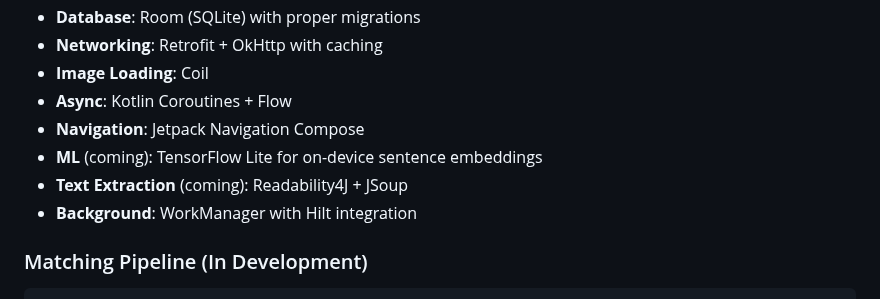
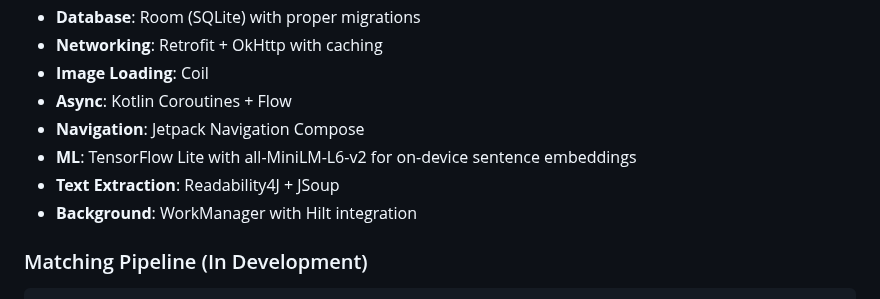
Before and after one commit to lweiss01/news-thread, a Markdown page: README.md, the part around one of its changes. Rendered like a GitHub page.

```diff
--- a/README.md
+++ b/README.md
@@ -158,8 +168,8 @@ util/                 # Utilities (DatabaseSeeder, etc.)
 - **Image Loading**: Coil
 - **Async**: Kotlin Coroutines + Flow
 - **Navigation**: Jetpack Navigation Compose
-- **ML** (coming): TensorFlow Lite for on-device sentence embeddings
-- **Text Extraction** (coming): Readability4J + JSoup
+- **ML**: TensorFlow Lite with all-MiniLM-L6-v2 for on-device sentence embeddings
+- **Text Extraction**: Readability4J + JSoup
 - **Background**: WorkManager with Hilt integration
 
 ### Matching Pipeline (In Development)
```
Also changed, not shown: other parts of README.md (+17 -7 lines), .planning/PROJECT.md (+2 -2 lines).
